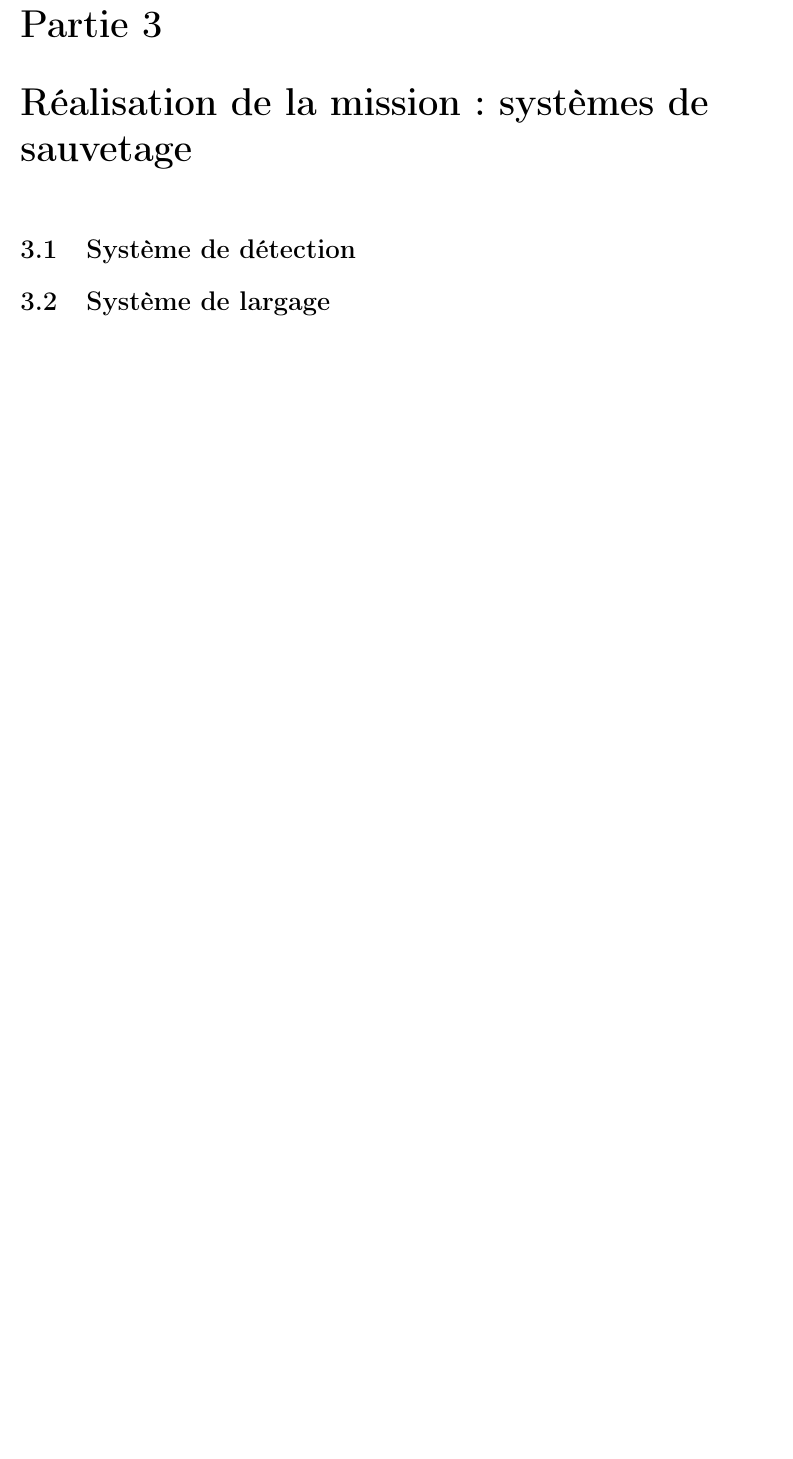
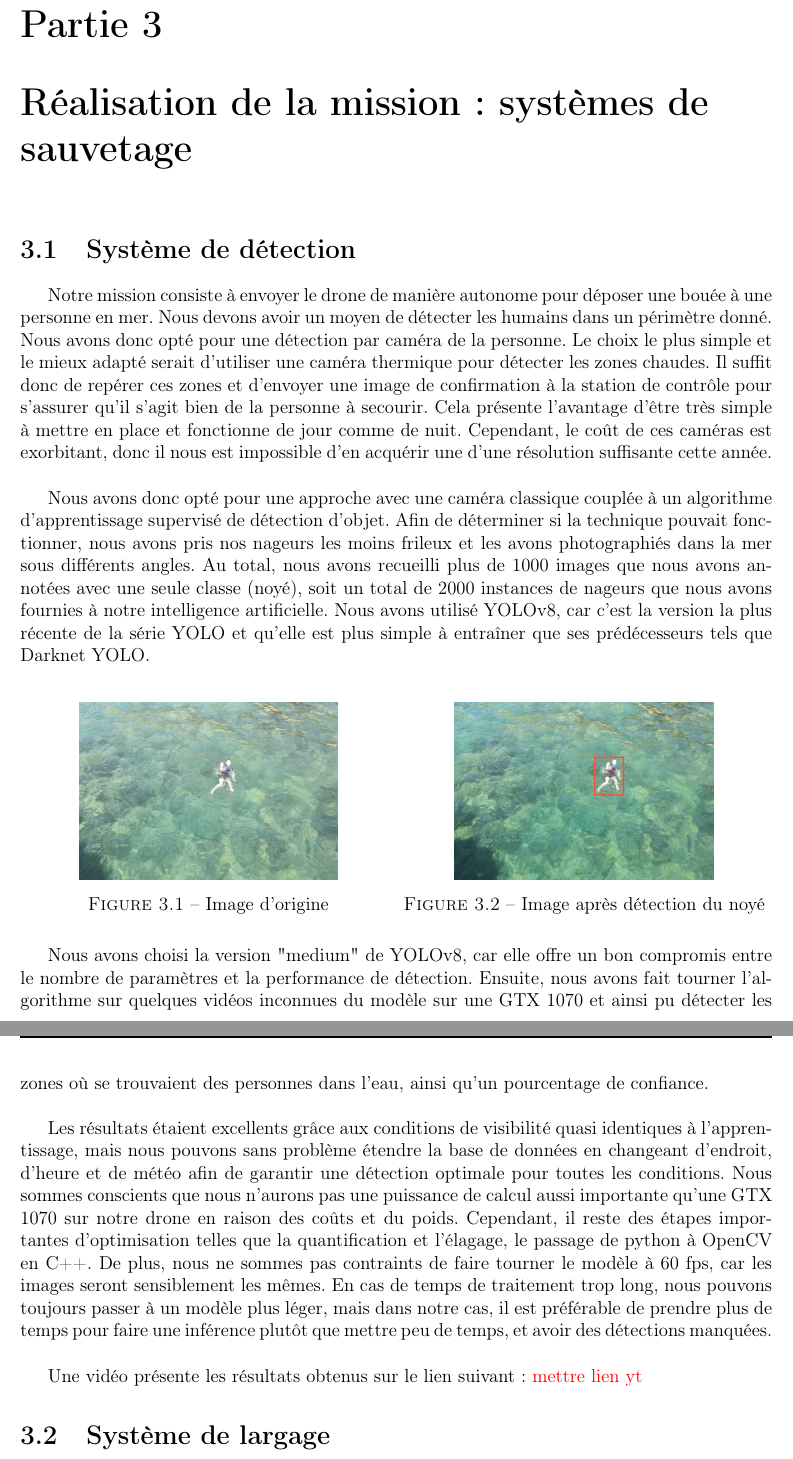
Before and after one commit to AeroTechSeaTech/DossierTechnique, a LaTeX document (dossier.tex): part of page 15 of 18 before the commit and two parts of pages 16 and 17 of 20 after it, the two joined at a grey line, cut so that both start at the same text, the shorter picture padded with empty space. Compiled offline with pdfLaTeX.

Commit message:
avec detection

```diff
--- a/dossier.tex
+++ b/dossier.tex
@@ -5,6 +5,9 @@
 \usepackage{babel}
 \usepackage{amsmath,amssymb}
 \usepackage{minted}
+\usepackage{array}
+\usepackage{tabularx}
+% \usepackage{minipage}
 %\usepackage[toc,pagee]{appendix}
 \usepackage{graphicx}
 \graphicspath{
@@ -313,6 +337,32 @@ L'empennage de notre drone est un empennage classique position basse. Cette empe
 
 \section{Système de détection}
 
+Notre mission consiste à envoyer le drone de manière autonome pour déposer une bouée à une personne en mer. Nous devons avoir un moyen de détecter les humains dans un périmètre donné. Nous avons donc opté pour une détection par caméra de la personne. Le choix le plus simple et le mieux adapté serait d'utiliser une caméra thermique pour détecter les zones chaudes. Il suffit donc de repérer ces zones et d'envoyer une image de confirmation à la station de contrôle pour s'assurer qu'il s'agit bien de la personne à secourir. Cela présente l'avantage d'être très simple à mettre en place et fonctionne de jour comme de nuit. Cependant, le coût de ces caméras est exorbitant, donc il nous est impossible d'en acquérir une d'une résolution suffisante cette année.\newline
+
+Nous avons donc opté pour une approche avec une caméra classique couplée à un algorithme d'apprentissage supervisé de détection d'objet. Afin de déterminer si la technique pouvait fonctionner, nous avons pris nos nageurs les moins frileux et les avons photographiés dans la mer sous différents angles. Au total, nous avons recueilli plus de 1000 images que nous avons annotées avec une seule classe (noyé), soit un total de 2000 instances de nageurs que nous avons fournies à notre intelligence artificielle. Nous avons utilisé YOLOv8, car c'est la version la plus récente de la série YOLO et qu'elle est plus simple à entraîner que ses prédécesseurs tels que Darknet YOLO.
+\bigskip
+\begin{figure}[h]
+    \begin{minipage}{0.5\textwidth}
+        \centering
+        \includegraphics[height=4cm]{figures/vid.png}
+        \caption{Image d'origine}
+        \label{image}
+    \end{minipage}%
+    \begin{minipage}{0.5\textwidth}
+        \centering
+        \includegraphics[height=4cm]{figures/det.png}
+        \caption{Image après détection du noyé}
+        \label{detect}
+    \end{minipage}
+\end{figure}
+
+Nous avons choisi la version "medium" de YOLOv8, car elle offre un bon compromis entre le nombre de paramètres et la performance de détection. Ensuite, nous avons fait tourner l'algorithme sur quelques vidéos inconnues du modèle sur une GTX 1070 et ainsi pu détecter les zones où se trouvaient des personnes dans l'eau, ainsi qu'un pourcentage de confiance.\newline
+
+Les résultats étaient excellents grâce aux conditions de visibilité quasi identiques à l'apprentissage, mais nous pouvons sans problème étendre la base de données en changeant d'endroit, d'heure et de météo afin de garantir une détection optimale pour toutes les conditions. Nous sommes conscients que nous n'aurons pas une puissance de calcul aussi importante qu'une GTX 1070 sur notre drone en raison des coûts et du poids. Cependant, il reste des étapes importantes d'optimisation telles que la quantification et l'élagage, le passage de python à OpenCV en C++. De plus, nous ne sommes pas contraints de faire tourner le modèle à 60 fps, car les images seront sensiblement les mêmes. En cas de temps de traitement trop long, nous pouvons toujours passer à un modèle plus léger, mais dans notre cas, il est préférable de prendre plus de temps pour faire une inférence plutôt que mettre peu de temps, et avoir des détections manquées.\newline
+
+Une vidéo présente les résultats obtenus sur le lien suivant :
+\textcolor{red}{mettre lien yt}
+
 \section{Système de largage}
 
 \chapter{Estimation du coût}
```
Also changed, not shown: figures/det.png (added), figures/vid.png (added), dossier.tex (25 more changed lines), 2 other files.
